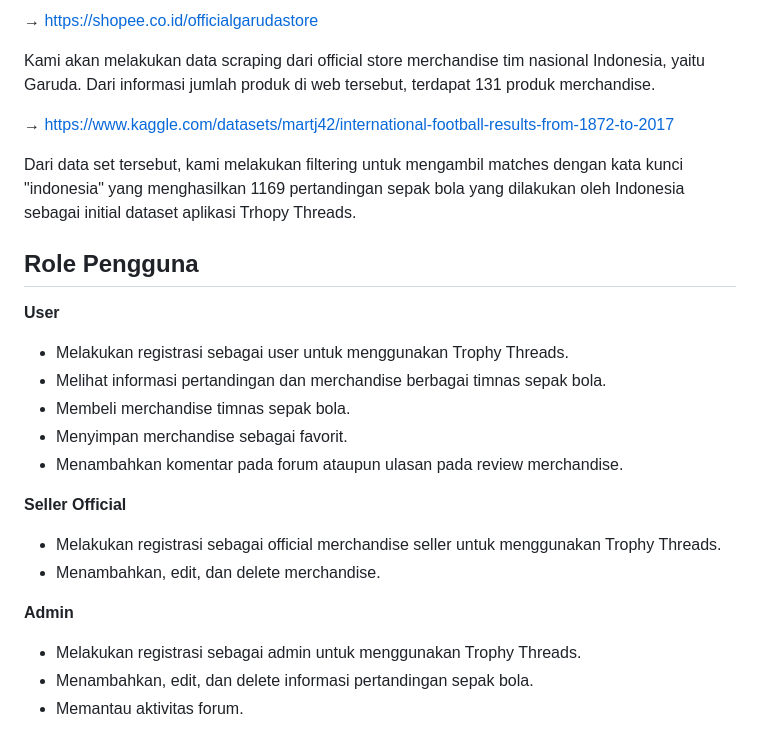
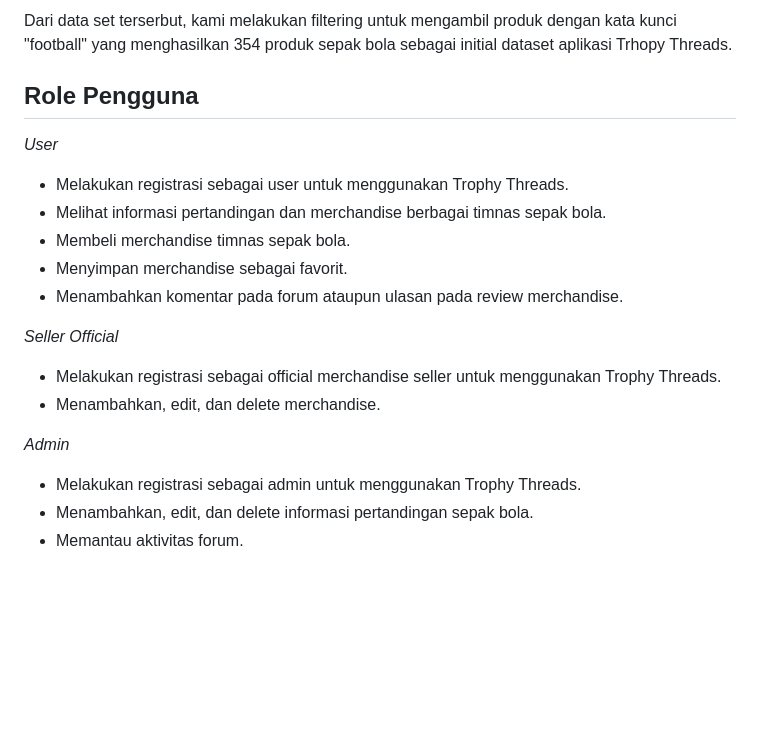
Before and after one commit to pbp-kelompok-a04/trophythreads, a Markdown page: README.md, the part around the change printed below. Rendered like a GitHub page; blank space fills up the shorter version.

```diff
--- a/README.md
+++ b/README.md
@@ -70,25 +80,19 @@ Link Dataset
 
-&rarr; https://shopee.co.id/officialgarudastore
-
-Kami akan melakukan data scraping dari official store merchandise tim nasional Indonesia, yaitu Garuda. Dari informasi jumlah produk di web tersebut, terdapat 131 produk merchandise.
-
-&rarr; https://www.kaggle.com/datasets/martj42/international-football-results-from-1872-to-2017
-
-Dari data set tersebut, kami melakukan filtering untuk mengambil matches dengan kata kunci "indonesia" yang menghasilkan 1169 pertandingan sepak bola yang dilakukan oleh Indonesia sebagai initial dataset aplikasi Trhopy Threads.
+Dari data set terserbut, kami melakukan filtering untuk mengambil produk dengan kata kunci "football" yang menghasilkan 354 produk sepak bola sebagai initial dataset aplikasi Trhopy Threads.
 
 ## Role Pengguna
-**User**
+*User*
 - Melakukan registrasi sebagai user untuk menggunakan Trophy Threads.
 - Melihat informasi pertandingan dan merchandise berbagai timnas sepak bola.
 - Membeli merchandise timnas sepak bola.
 - Menyimpan merchandise sebagai favorit.
 - Menambahkan komentar pada forum ataupun ulasan pada review merchandise.
 
-**Seller Official**
+*Seller Official*
 - Melakukan registrasi sebagai official merchandise seller untuk menggunakan Trophy Threads.
 - Menambahkan, edit, dan delete merchandise.
 
-**Admin**
+*Admin*
 - Melakukan registrasi sebagai admin untuk menggunakan Trophy Threads.
 - Menambahkan, edit, dan delete informasi pertandingan sepak bola.
 - Memantau aktivitas forum.
```
Also changed, not shown: other parts of README.md (+44 -34 lines).
